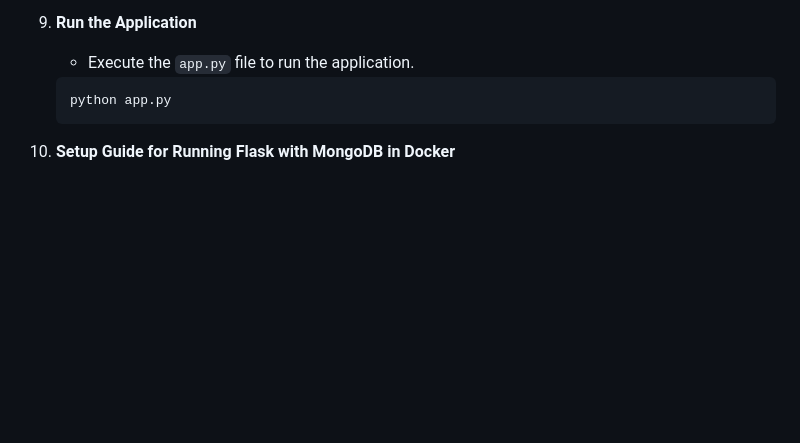
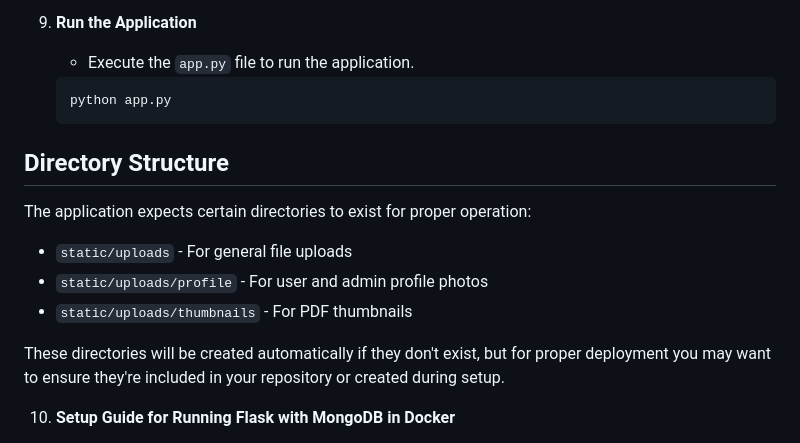
Before and after one commit to KathiraveluLab/Beehive, a Markdown page: DOCS/setup.md, the part around the change. Rendered like a GitHub page; blank space fills up the shorter version.

Commit message:
Update setup.md file regarding Directory structure
Signed-off-by: Bagwan <bagwanaran@gmail.com>

````diff
--- a/DOCS/setup.md
+++ b/DOCS/setup.md
@@ -64,6 +64,13 @@ Follow these steps to set up the project:
     ```bash
     python app.py
     ```
+## Directory Structure
+The application expects certain directories to exist for proper operation:
+- `static/uploads` - For general file uploads
+- `static/uploads/profile` - For user and admin profile photos
+- `static/uploads/thumbnails` - For PDF thumbnails
+
+These directories will be created automatically if they don't exist, but for proper deployment you may want to ensure they're included in your repository or created during setup.
 
 10. **Setup Guide for Running Flask with MongoDB in Docker**
 
````
